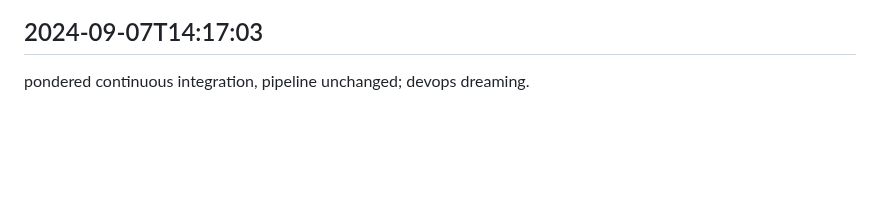
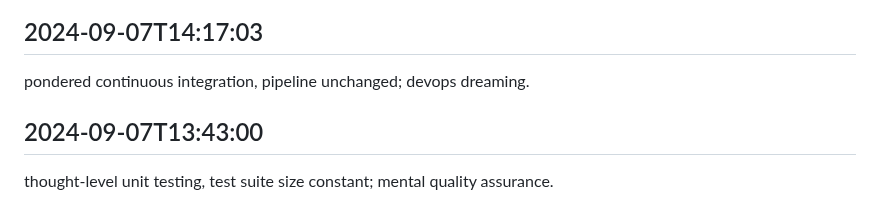
Before and after one commit to mrsandy1965/colabrate, a Markdown page: worklog.md, the part around the change. GitHub-like rendering; blank space fills up the shorter version.

Commit message:
everything’s sorted today

```diff
--- a/worklog.md
+++ b/worklog.md
@@ -2961,3 +2961,6 @@ explored possibilities, deferred decisions; progress measured in thoughts.
 
 ## 2024-09-07T14:17:03
 pondered continuous integration, pipeline unchanged; devops dreaming.
+
+## 2024-09-07T13:43:00
+thought-level unit testing, test suite size constant; mental quality assurance.
```
